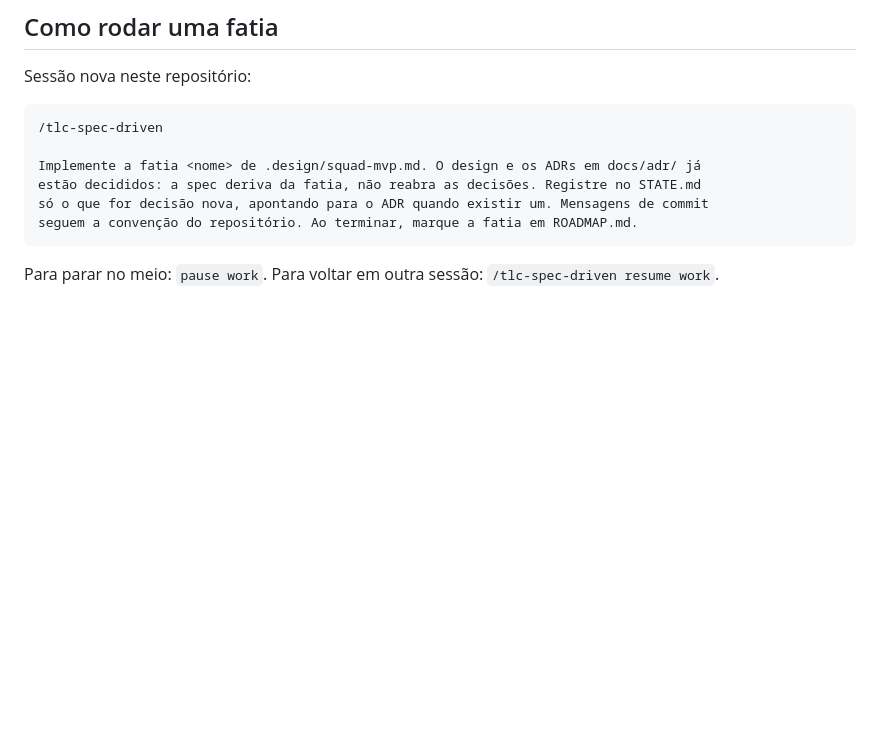
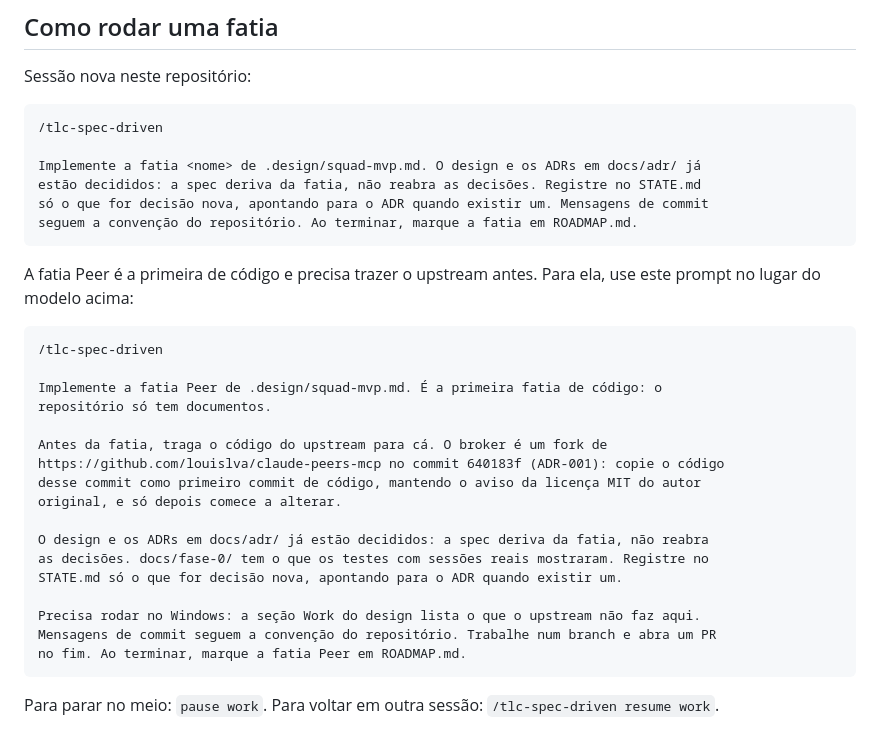
Before and after one commit to sh4wty1/squad-code-mcp, a Markdown page: ROADMAP.md, the part around the change. Rendered like a GitHub page; blank space fills up the shorter version.

Commit message:
add the Peer slice prompt to the roadmap
Co-Authored-By: Claude Opus 5.5 <noreply@anthropic.com>

````diff
--- a/ROADMAP.md
+++ b/ROADMAP.md
@@ -72,4 +72,27 @@ só o que for decisão nova, apontando para o ADR quando existir um. Mensagens d
 seguem a convenção do repositório. Ao terminar, marque a fatia em ROADMAP.md.
 ```
 
+A fatia Peer é a primeira de código e precisa trazer o upstream antes. Para ela, use este
+prompt no lugar do modelo acima:
+
+```text
+/tlc-spec-driven
+
+Implemente a fatia Peer de .design/squad-mvp.md. É a primeira fatia de código: o
+repositório só tem documentos.
+
+Antes da fatia, traga o código do upstream para cá. O broker é um fork de
+https://github.com/louislva/claude-peers-mcp no commit 640183f (ADR-001): copie o código
+desse commit como primeiro commit de código, mantendo o aviso da licença MIT do autor
+original, e só depois comece a alterar.
+
+O design e os ADRs em docs/adr/ já estão decididos: a spec deriva da fatia, não reabra
+as decisões. docs/fase-0/ tem o que os testes com sessões reais mostraram. Registre no
+STATE.md só o que for decisão nova, apontando para o ADR quando existir um.
+
+Precisa rodar no Windows: a seção Work do design lista o que o upstream não faz aqui.
+Mensagens de commit seguem a convenção do repositório. Trabalhe num branch e abra um PR
+no fim. Ao terminar, marque a fatia Peer em ROADMAP.md.
+```
+
 Para parar no meio: `pause work`. Para voltar em outra sessão: `/tlc-spec-driven resume work`.
````
